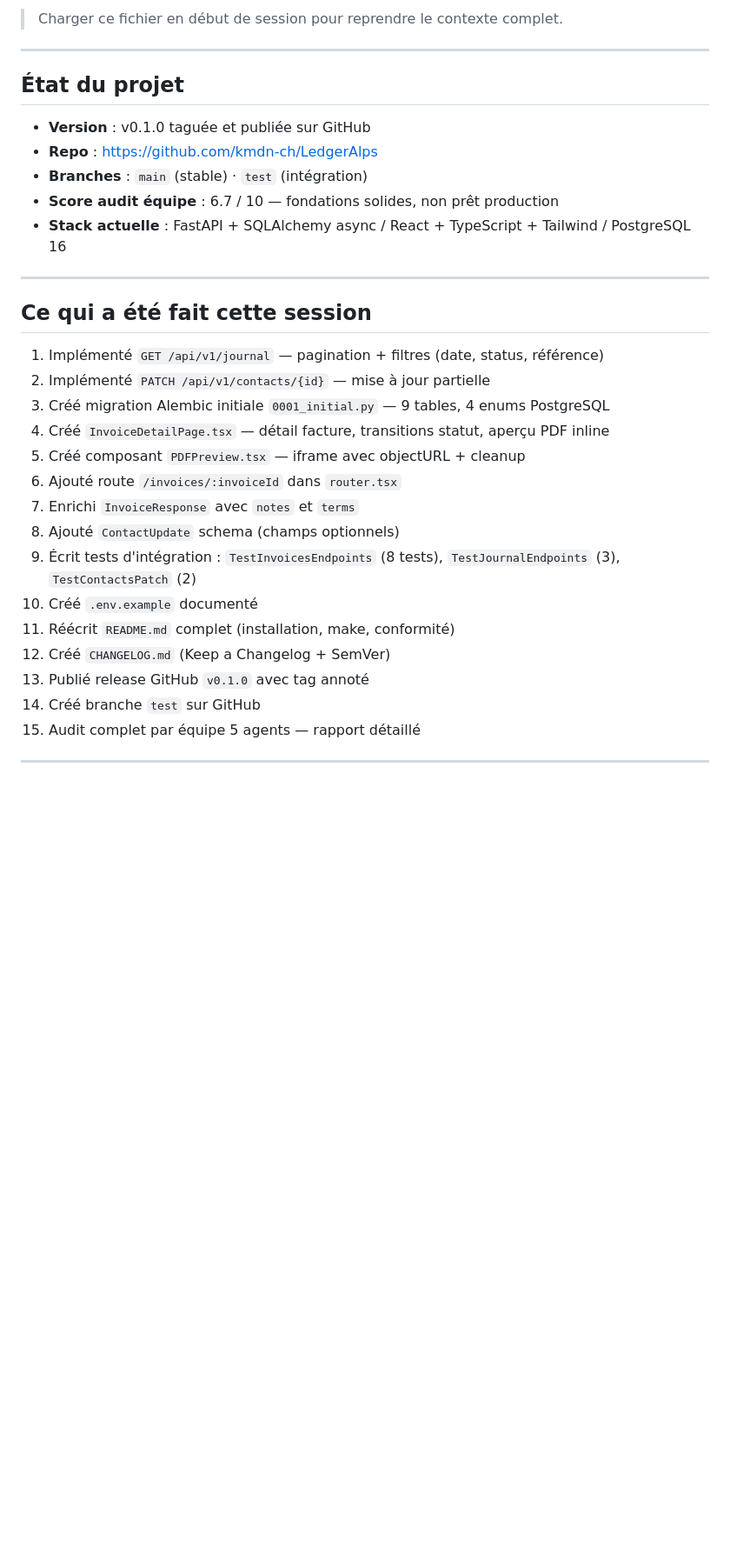
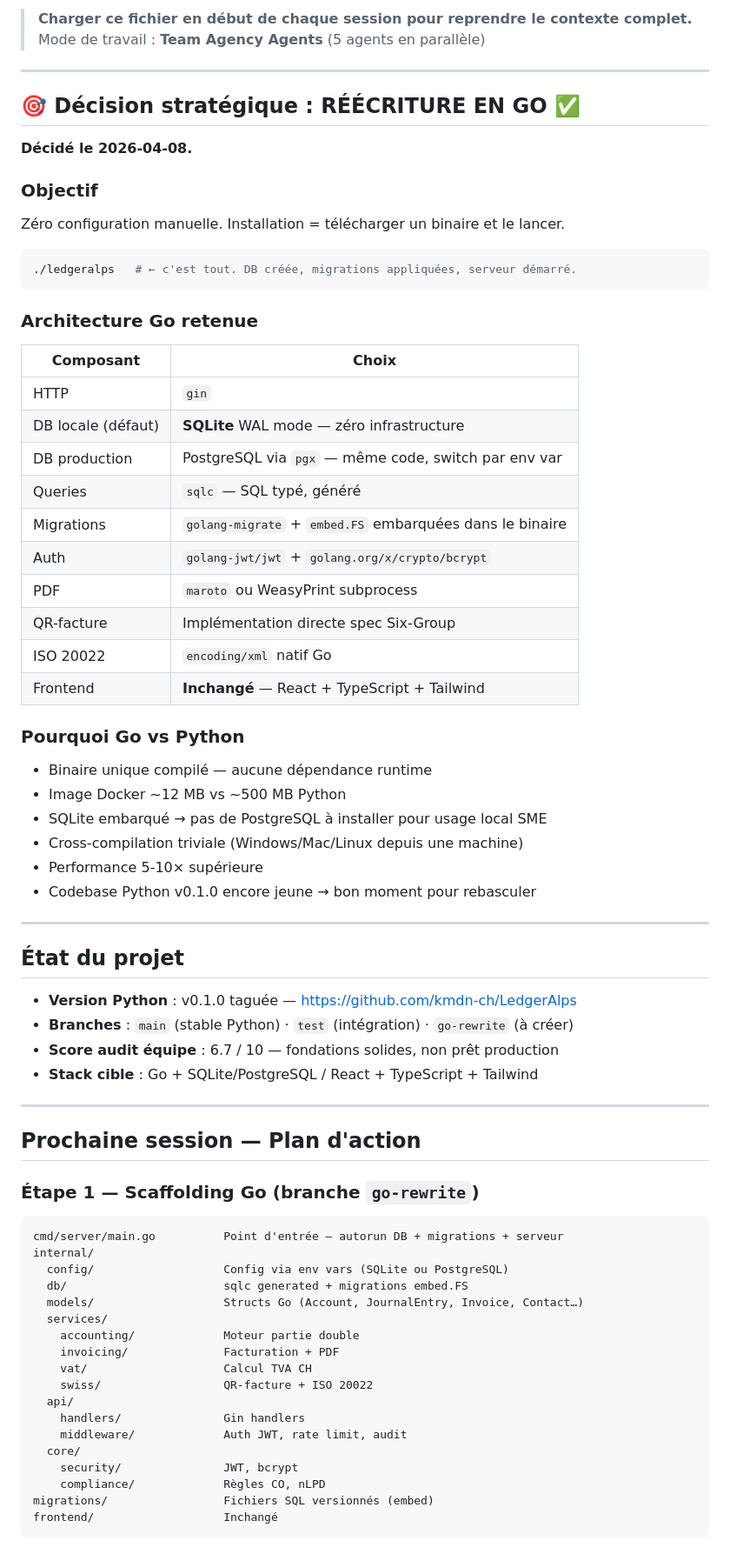
Before and after one commit to kmdn-ch/LedgerAlps, a Markdown page: docs/SESSION_RECAP.md, the part around one of its changes. Shown at 87% size. Rendered like a GitHub page; blank space fills up the shorter version.

````diff
--- a/docs/SESSION_RECAP.md
+++ b/docs/SESSION_RECAP.md
@@ -2,32 +2,75 @@
 
-> Charger ce fichier en début de session pour reprendre le contexte complet.
+> **Charger ce fichier en début de chaque session pour reprendre le contexte complet.**
+> Mode de travail : **Team Agency Agents** (5 agents en parallèle)
+
+---
+
+## 🎯 Décision stratégique : RÉÉCRITURE EN GO ✅
+
+**Décidé le 2026-04-08.**
+
+### Objectif
+Zéro configuration manuelle. Installation = télécharger un binaire et le lancer.
+
+```bash
+./ledgeralps   # ← c'est tout. DB créée, migrations appliquées, serveur démarré.
+```
+
+### Architecture Go retenue
+
+| Composant | Choix |
+|-----------|-------|
+| HTTP | `gin` |
+| DB locale (défaut) | **SQLite** WAL mode — zéro infrastructure |
+| DB production | PostgreSQL via `pgx` — même code, switch par env var |
+| Queries | `sqlc` — SQL typé, généré |
+| Migrations | `golang-migrate` + `embed.FS` embarquées dans le binaire |
+| Auth | `golang-jwt/jwt` + `golang.org/x/crypto/bcrypt` |
+| PDF | `maroto` ou WeasyPrint subprocess |
+| QR-facture | Implémentation directe spec Six-Group |
+| ISO 20022 | `encoding/xml` natif Go |
+| Frontend | **Inchangé** — React + TypeScript + Tailwind |
+
+### Pourquoi Go vs Python
+- Binaire unique compilé — aucune dépendance runtime
+- Image Docker ~12 MB vs ~500 MB Python
+- SQLite embarqué → pas de PostgreSQL à installer pour usage local SME
+- Cross-compilation triviale (Windows/Mac/Linux depuis une machine)
+- Performance 5-10× supérieure
+- Codebase Python v0.1.0 encore jeune → bon moment pour rebasculer
 
 ---
 
 ## État du projet
 
-- **Version** : v0.1.0 taguée et publiée sur GitHub
-- **Repo** : https://github.com/kmdn-ch/LedgerAlps
-- **Branches** : `main` (stable) · `test` (intégration)
+- **Version Python** : v0.1.0 taguée — https://github.com/kmdn-ch/LedgerAlps
+- **Branches** : `main` (stable Python) · `test` (intégration) · `go-rewrite` (à créer)
 - **Score audit équipe** : 6.7 / 10 — fondations solides, non prêt production
-- **Stack actuelle** : FastAPI + SQLAlchemy async / React + TypeScript + Tailwind / PostgreSQL 16
+- **Stack cible** : Go + SQLite/PostgreSQL / React + TypeScript + Tailwind
 
 ---
 
-## Ce qui a été fait cette session
+## Prochaine session — Plan d'action
 
-1. Implémenté `GET /api/v1/journal` — pagination + filtres (date, status, référence)
-2. Implémenté `PATCH /api/v1/contacts/{id}` — mise à jour partielle
-3. Créé migration Alembic initiale `0001_initial.py` — 9 tables, 4 enums PostgreSQL
-4. Créé `InvoiceDetailPage.tsx` — détail facture, transitions statut, aperçu PDF inline
-5. Créé composant `PDFPreview.tsx` — iframe avec objectURL + cleanup
-6. Ajouté route `/invoices/:invoiceId` dans `router.tsx`
-7. Enrichi `InvoiceResponse` avec `notes` et `terms`
-8. Ajouté `ContactUpdate` schema (champs optionnels)
-9. Écrit tests d'intégration : `TestInvoicesEndpoints` (8 tests), `TestJournalEndpoints` (3), `TestContactsPatch` (2)
-10. Créé `.env.example` documenté
-11. Réécrit `README.md` complet (installation, make, conformité)
-12. Créé `CHANGELOG.md` (Keep a Changelog + SemVer)
-13. Publié release GitHub `v0.1.0` avec tag annoté
-14. Créé branche `test` sur GitHub
-15. Audit complet par équipe 5 agents — rapport détaillé
+### Étape 1 — Scaffolding Go (branche `go-rewrite`)
+```
+cmd/server/main.go          Point d'entrée — autorun DB + migrations + serveur
+internal/
+  config/                   Config via env vars (SQLite ou PostgreSQL)
+  db/                       sqlc generated + migrations embed.FS
+  models/                   Structs Go (Account, JournalEntry, Invoice, Contact…)
+  services/
+    accounting/             Moteur partie double
+    invoicing/              Facturation + PDF
+    vat/                    Calcul TVA CH
+    swiss/                  QR-facture + ISO 20022
+  api/
+    handlers/               Gin handlers
+    middleware/             Auth JWT, rate limit, audit
+  core/
+    security/               JWT, bcrypt
+    compliance/             Règles CO, nLPD
+migrations/                 Fichiers SQL versionnés (embed)
+frontend/                   Inchangé
+```
+
````
Also changed, not shown: other parts of docs/SESSION_RECAP.md (+44 -96 lines).
